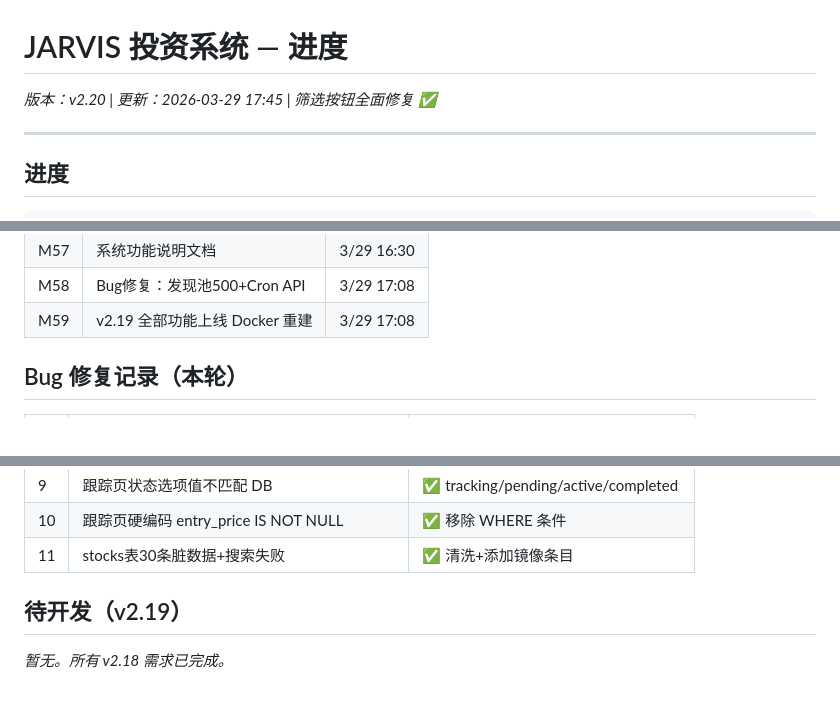
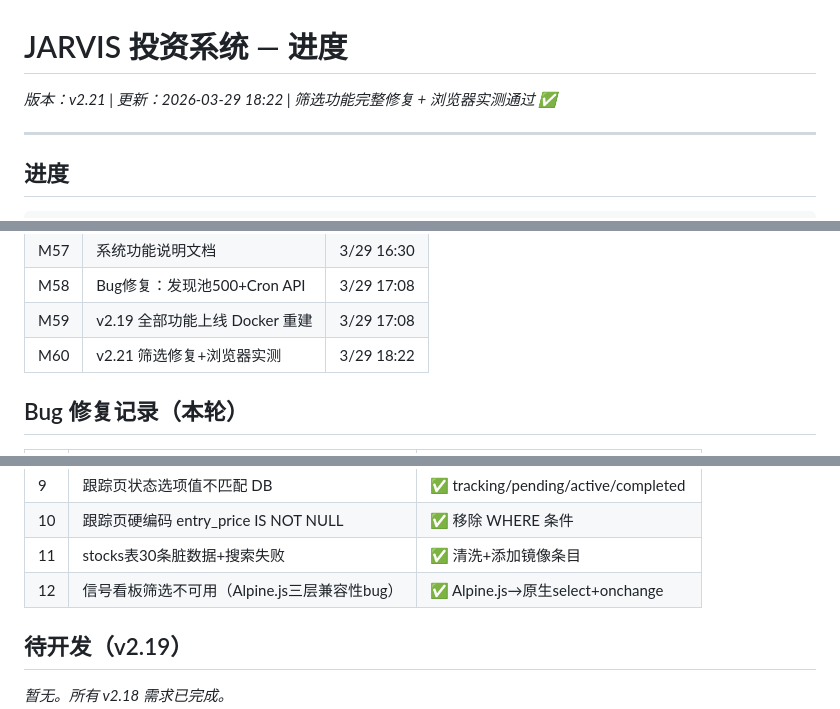
Before and after one commit to tonymd323/smart-invest, a Markdown page: docs/v2/progress.md, 3 parts joined by grey strips. GitHub-like rendering.

Commit message:
docs: progress.md v2.21 — 筛选功能完整修复

```diff
--- a/docs/v2/progress.md
+++ b/docs/v2/progress.md
@@ -1,6 +1,6 @@
 # JARVIS 投资系统 — 进度
 
-_版本：v2.20 | 更新：2026-03-29 17:45 | 筛选按钮全面修复 ✅_
+_版本：v2.21 | 更新：2026-03-29 18:22 | 筛选功能完整修复 + 浏览器实测通过 ✅_
 
 ---
 
@@ -37,6 +37,7 @@ Cron 前端管理 ████████████████████ 1
 | M57 | 系统功能说明文档 | 3/29 16:30 |
 | M58 | Bug修复：发现池500+Cron API | 3/29 17:08 |
 | M59 | v2.19 全部功能上线 Docker 重建 | 3/29 17:08 |
+| M60 | v2.21 筛选修复+浏览器实测 | 3/29 18:22 |
 
 ## Bug 修复记录（本轮）
 
@@ -53,6 +54,7 @@ Cron 前端管理 ████████████████████ 1
 | 9 | 跟踪页状态选项值不匹配 DB | ✅ tracking/pending/active/completed |
 | 10 | 跟踪页硬编码 entry_price IS NOT NULL | ✅ 移除 WHERE 条件 |
 | 11 | stocks表30条脏数据+搜索失败 | ✅ 清洗+添加镜像条目 |
+| 12 | 信号看板筛选不可用（Alpine.js三层兼容性bug） | ✅ Alpine.js→原生select+onchange |
 
 ## 待开发（v2.19）
 
```
